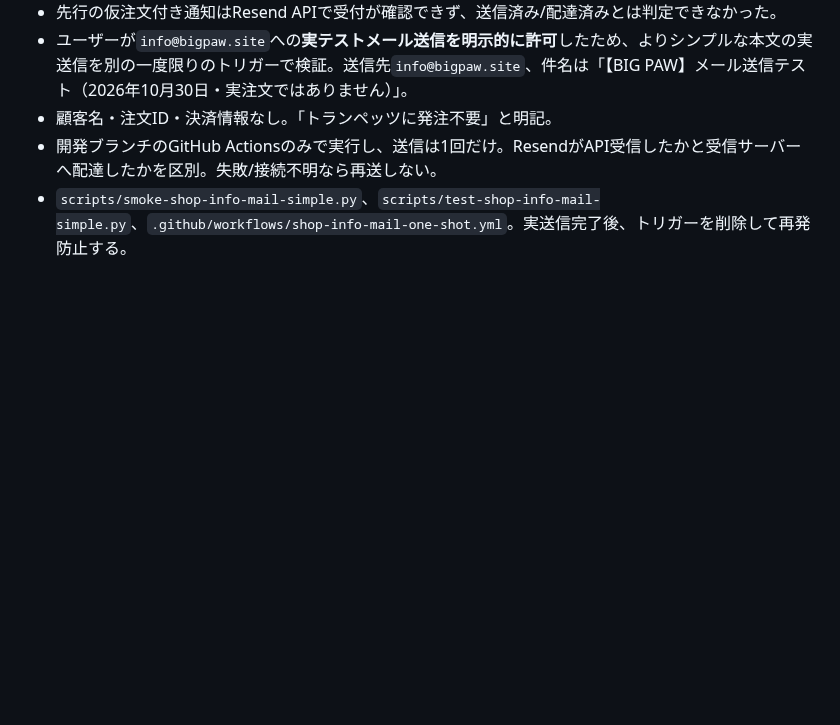
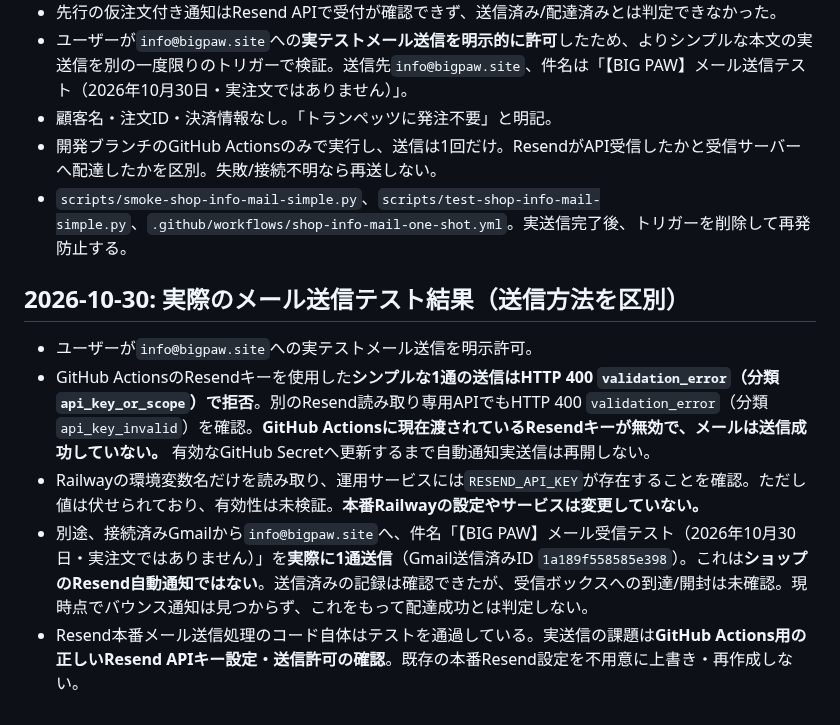
Before and after one commit to yoshiyukimoro-pixel/bigpaw, a Markdown page: SHOP_OPERATOR_STAGING.md, the part around the change. Rendered like a GitHub page; blank space fills up the shorter version.

Commit message:
docs: record Gmail test sent, GitHub Actions Resend 400 invalid-key and no proven inbox delivery

```diff
--- a/SHOP_OPERATOR_STAGING.md
+++ b/SHOP_OPERATOR_STAGING.md
@@ -103,3 +103,11 @@ PYTHONPATH=. python3 scripts/render-shop-sandbox-orders.py --db /tmp/bigpaw-sand
 - 顧客名・注文ID・決済情報なし。「トランペッツに発注不要」と明記。
 - 開発ブランチのGitHub Actionsのみで実行し、送信は1回だけ。ResendがAPI受信したかと受信サーバーへ配達したかを区別。失敗/接続不明なら再送しない。
 - `scripts/smoke-shop-info-mail-simple.py`、`scripts/test-shop-info-mail-simple.py`、`.github/workflows/shop-info-mail-one-shot.yml`。実送信完了後、トリガーを削除して再発防止する。
+
+## 2026-10-30: 実際のメール送信テスト結果（送信方法を区別）
+
+- ユーザーが`info@bigpaw.site`への実テストメール送信を明示許可。
+- GitHub ActionsのResendキーを使用した**シンプルな1通の送信はHTTP 400 `validation_error`（分類`api_key_or_scope`）で拒否**。別のResend読み取り専用APIでもHTTP 400 `validation_error`（分類`api_key_invalid`）を確認。**GitHub Actionsに現在渡されているResendキーが無効で、メールは送信成功していない。** 有効なGitHub Secretへ更新するまで自動通知実送信は再開しない。
+- Railwayの環境変数名だけを読み取り、運用サービスには`RESEND_API_KEY`が存在することを確認。ただし値は伏せられており、有効性は未検証。**本番Railwayの設定やサービスは変更していない。**
+- 別途、接続済みGmailから`info@bigpaw.site`へ、件名「【BIG PAW】メール受信テスト（2026年10月30日・実注文ではありません）」を**実際に1通送信**（Gmail送信済みID `1a189f558585e398`）。これは**ショップのResend自動通知ではない**。送信済みの記録は確認できたが、受信ボックスへの到達/開封は未確認。現時点でバウンス通知は見つからず、これをもって配達成功とは判定しない。
+- Resend本番メール送信処理のコード自体はテストを通過している。実送信の課題は**GitHub Actions用の正しいResend APIキー設定・送信許可の確認**。既存の本番Resend設定を不用意に上書き・再作成しない。
```
